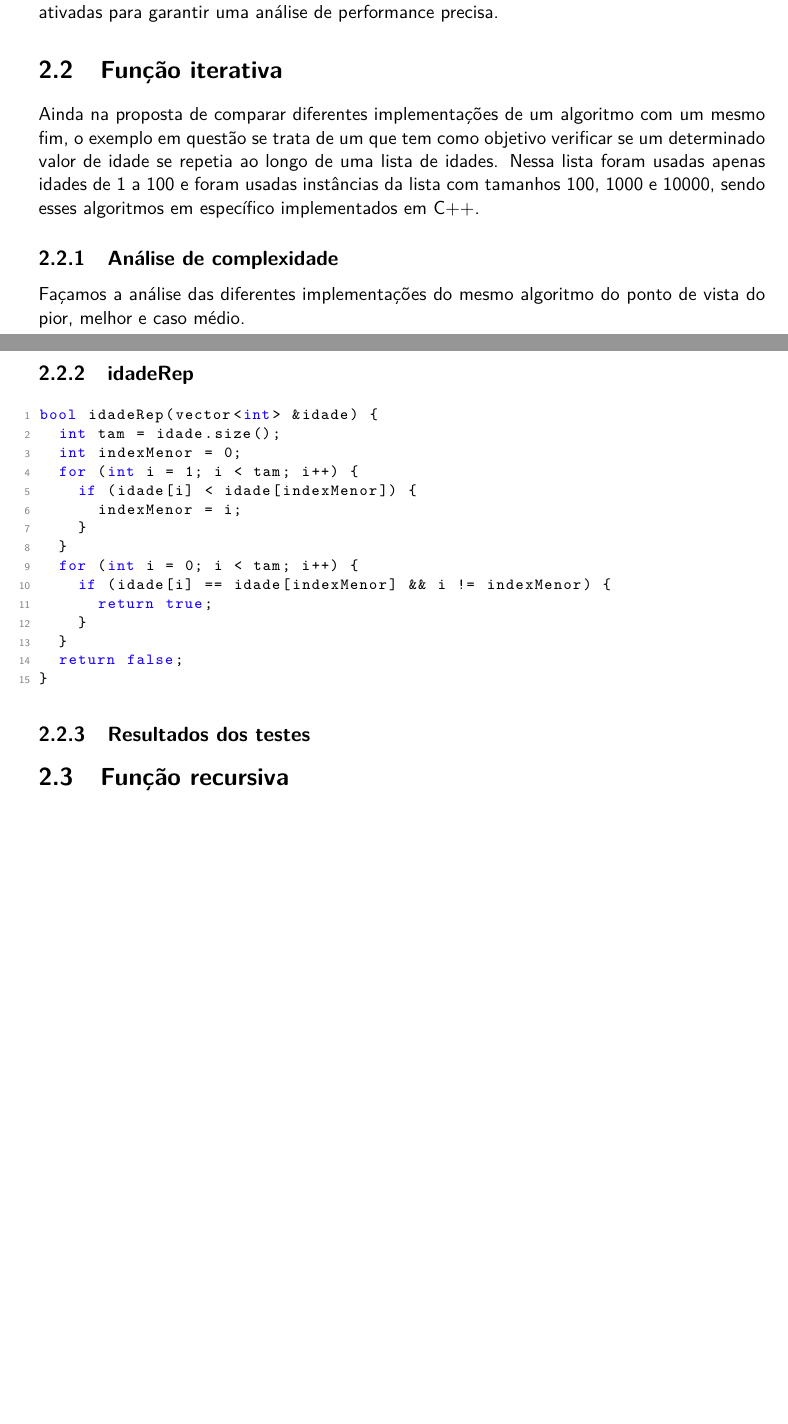
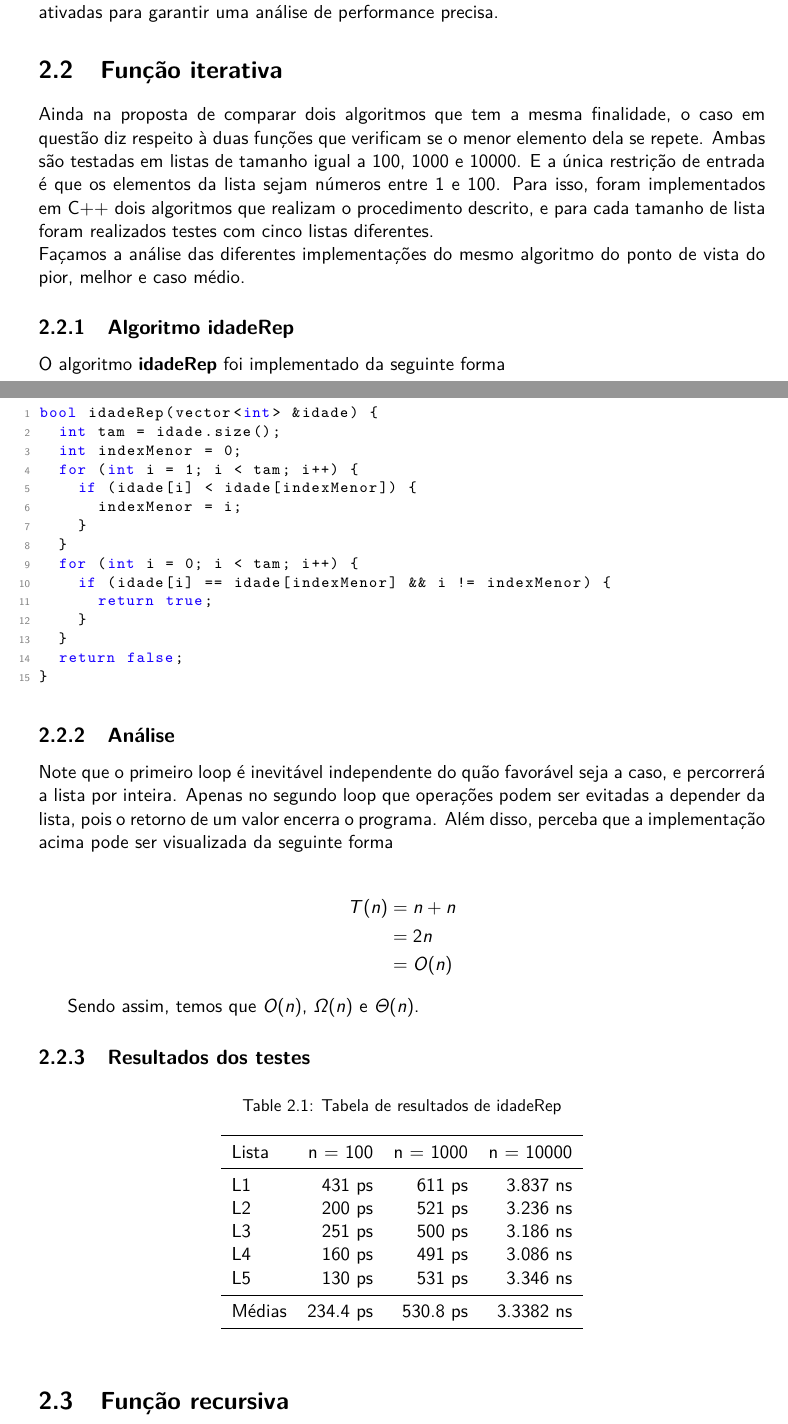
Before and after one commit to vleema/Trabalho-Unidade1-EDB2, a LaTeX book (latex/main.tex, which reads latex/chapters/02_sections/02_funcao_iterativa.tex): two parts of pages 22 and 23 of 30 before the commit and two parts of pages 22 and 23 of 31 after it, joined at a grey line, cut so that both start at the same text, the shorter picture padded with empty space. Compiled offline with pdfLaTeX.

Commit message:
text(idadeRep): work on results

```diff
--- a/latex/chapters/02_sections/02_funcao_iterativa.tex
+++ b/latex/chapters/02_sections/02_funcao_iterativa.tex
@@ -1,13 +1,12 @@
 \section{Função iterativa}
 \label{sec:func-it}
 
-Ainda na proposta de comparar diferentes implementações de um algoritmo com um mesmo fim, o exemplo em questão se trata de um que tem como objetivo verificar se um determinado valor de idade se repetia ao longo de uma lista de idades. Nessa lista foram usadas apenas idades de 1 a 100 e foram usadas instâncias da lista com tamanhos 100, 1000 e 10000, sendo esses algoritmos em específico implementados em C++.
-
-\subsection{Análise de complexidade}
-
+Ainda na proposta de comparar dois algoritmos que tem a mesma finalidade, o caso em questão diz respeito à duas funções que verificam se o menor elemento dela se repete. Ambas são testadas em listas de tamanho igual a 100, 1000 e 10000. E a única restrição de entrada é que os elementos da lista sejam números entre 1 e 100. Para isso, foram implementados em C++ dois algoritmos que realizam o procedimento descrito, e para cada tamanho de lista foram realizados testes com cinco listas diferentes. \\
 Façamos a análise das diferentes implementações do mesmo algoritmo do ponto de vista do pior, melhor e caso médio.
 
-\subsection{idadeRep}
+\subsection{Algoritmo idadeRep}
+
+O algoritmo \textbf{idadeRep} foi implementado da seguinte forma
 
 \begin{lstlisting}[language=C++]
 bool idadeRep(vector<int> &idade) {
@@ -27,5 +26,36 @@ bool idadeRep(vector<int> &idade) {
 }
 \end{lstlisting}
 
+\subsection{Análise}
+
+Note que o primeiro loop é inevitável independente do quão favorável seja a caso, e percorrerá a lista por inteira. Apenas no segundo loop que operações podem ser evitadas a depender da lista, pois o retorno de um valor encerra o programa. Além disso, perceba que a implementação acima pode ser visualizada da seguinte forma
+
+\begin{align*}
+  T(n) & = n + n\\
+       & = 2n \\
+       & = O(n)
+\end{align*}
+
+Sendo assim, temos que $O(n)$, $\Omega(n)$ e $\Theta(n)$.
 
 \subsection{Resultados dos testes}
+
+
+\begin{table}[h!]
+	\centering
+	\caption{Tabela de resultados de idadeRep}
+	\label{tab:perf_result}
+	\begin{tabular}{lrrrr}
+		\toprule
+		Lista   & n = 100   & n = 1000  & n = 10000 \\
+		\midrule
+		L1      & 431 ps    & 611 ps    & 3.837 ns  \\
+		L2      & 200 ps    & 521 ps    & 3.236 ns  \\
+		L3      & 251 ps    & 500 ps    & 3.186 ns  \\
+		L4      & 160 ps    & 491 ps    & 3.086 ns  \\
+		L5      & 130 ps    & 531 ps    & 3.346 ns  \\
+		\midrule
+		Médias  & 234.4 ps  & 530.8 ps  & 3.3382 ns \\
+		\bottomrule
+	\end{tabular}
+\end{table}
```
